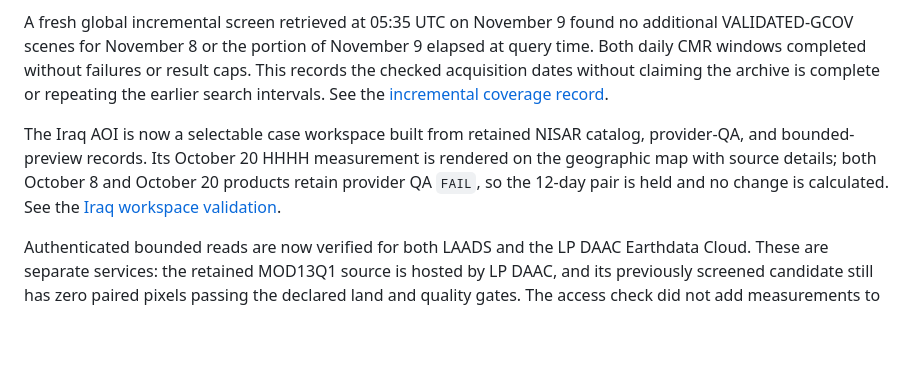
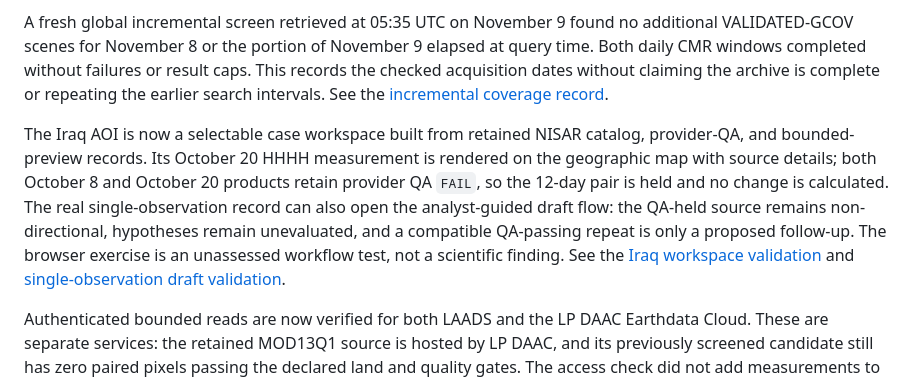
Before and after one commit to DrMK-ctrl/ECHO-Dancing-with-the-SARs-2026, a Markdown page: README.md, the part around the change. Rendered like a GitHub page; blank space fills up the shorter version.

Commit message:
Validate Iraq NISAR investigation draft flow

```diff
--- a/README.md
+++ b/README.md
@@ -14,7 +14,7 @@ A 2026-11-08 global coverage refresh found zero VALIDATED-GCOV scenes for 2026-0
 
 A fresh global incremental screen retrieved at 05:35 UTC on November 9 found no additional VALIDATED-GCOV scenes for November 8 or the portion of November 9 elapsed at query time. Both daily CMR windows completed without failures or result caps. This records the checked acquisition dates without claiming the archive is complete or repeating the earlier search intervals. See the [incremental coverage record](docs/research/2026-11-09-validated-gcov-incremental-coverage.md).
 
-The Iraq AOI is now a selectable case workspace built from retained NISAR catalog, provider-QA, and bounded-preview records. Its October 20 HHHH measurement is rendered on the geographic map with source details; both October 8 and October 20 products retain provider QA `FAIL`, so the 12-day pair is held and no change is calculated. See the [Iraq workspace validation](docs/validation/iraq-nisar-case-workspace-2026-11-09.md).
+The Iraq AOI is now a selectable case workspace built from retained NISAR catalog, provider-QA, and bounded-preview records. Its October 20 HHHH measurement is rendered on the geographic map with source details; both October 8 and October 20 products retain provider QA `FAIL`, so the 12-day pair is held and no change is calculated. The real single-observation record can also open the analyst-guided draft flow: the QA-held source remains non-directional, hypotheses remain unevaluated, and a compatible QA-passing repeat is only a proposed follow-up. The browser exercise is an unassessed workflow test, not a scientific finding. See the [Iraq workspace validation](docs/validation/iraq-nisar-case-workspace-2026-11-09.md) and [single-observation draft validation](docs/validation/iraq-nisar-investigation-draft-2026-11-09.md).
 
 Authenticated bounded reads are now verified for both LAADS and the LP DAAC Earthdata Cloud. These are separate services: the retained MOD13Q1 source is hosted by LP DAAC, and its previously screened candidate still has zero paired pixels passing the declared land and quality gates. The access check did not add measurements to the investigation. See the [access verification](docs/validation/earthdata-laads-lpdaac-access-2026-11-08.md).
 
```
Also changed, not shown: docs/PROJECT_DIRECTION.md (+2 -0 lines), docs/validation/iraq-nisar-investigation-draft-2026-11-09.md (added, +19 -0 lines), docs/validation/assets/iraq-nisar-investigation-draft-2026-11-09.png (added).
